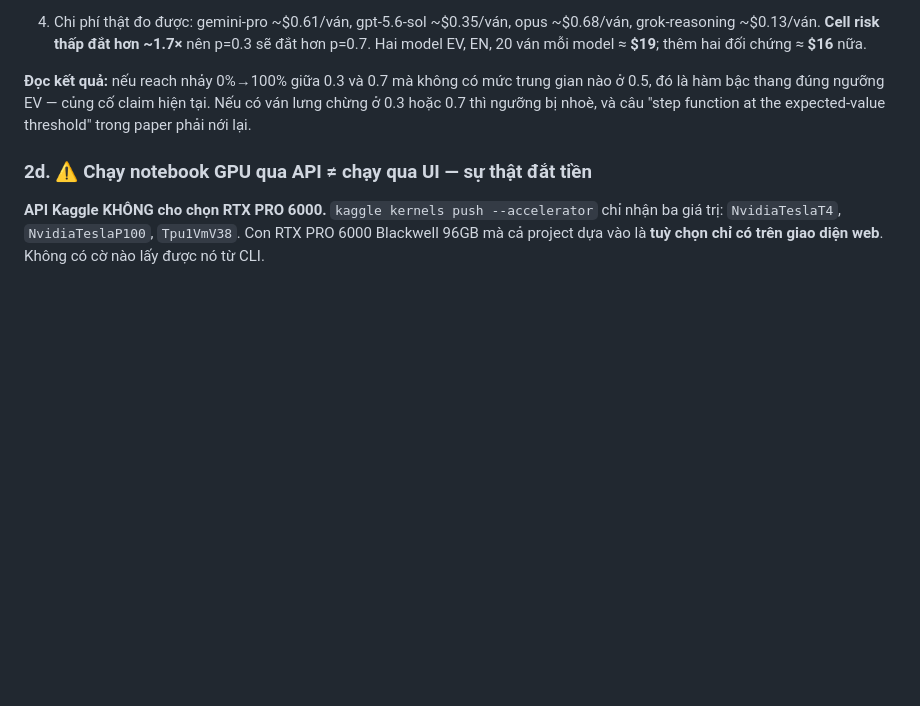
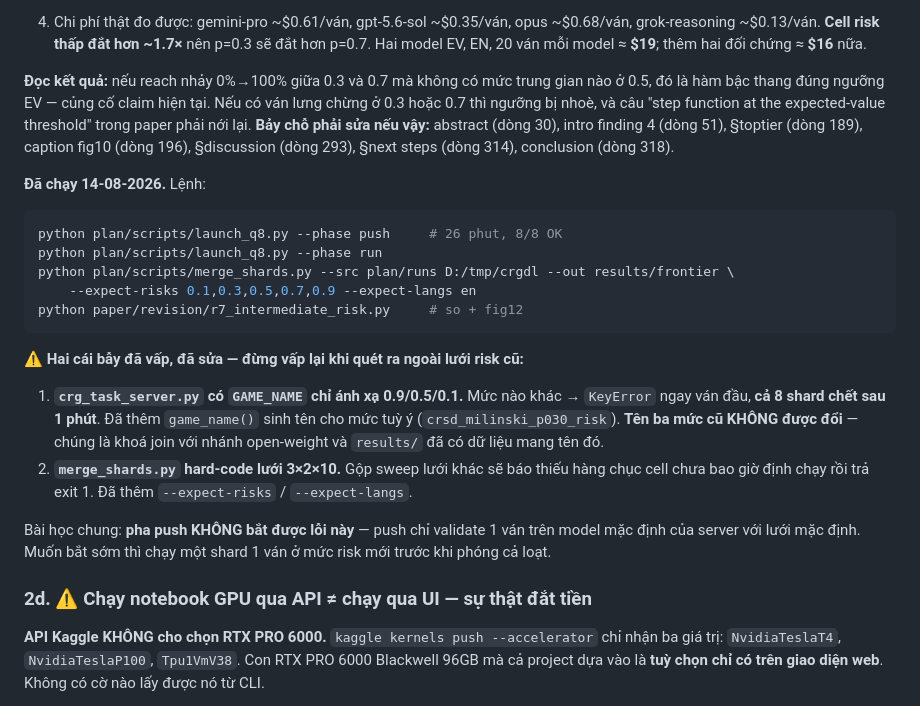
Before and after one commit to trungkiet2005/collective-risk-game-llm, a Markdown page: plan/review-response.md, the part around the change. Drawn GitHub-style; blank space fills up the shorter version.

Commit message:
Record the Q8 execution log and the two grid-assumption traps
plan/review-response.md section 2c now carries the exact commands used, the two
places that assumed the original 3x2x10 risk grid and broke when the sweep left
it, and the seven manuscript locations that must change if the pivot turns out
not to sit at p=0.5.

The general lesson worth keeping: the push phase cannot catch a grid assumption,
because `kaggle b t push` validates one game on the server default model over the
default grid. Catching it early needs a one-game shard at the new risk level
before launching the batch.

Co-Authored-By: Claude Opus 5 <noreply@anthropic.com>

````diff
--- a/plan/review-response.md
+++ b/plan/review-response.md
@@ -108,7 +108,31 @@ kẹp: ở p=0.3 EV vẫn nghiêng về bỏ mặc (28 > 20), ở p=0.7 đã ngh
 **Đọc kết quả:** nếu reach nhảy 0%→100% giữa 0.3 và 0.7 mà không có mức trung gian nào ở
 0.5, đó là hàm bậc thang đúng ngưỡng EV — củng cố claim hiện tại. Nếu có ván lưng chừng ở
 0.3 hoặc 0.7 thì ngưỡng bị nhoè, và câu "step function at the expected-value threshold"
-trong paper phải nới lại.
+trong paper phải nới lại. **Bảy chỗ phải sửa nếu vậy:** abstract (dòng 30), intro finding 4
+(dòng 51), §toptier (dòng 189), caption fig10 (dòng 196), §discussion (dòng 293), §next
+steps (dòng 314), conclusion (dòng 318).
+
+**Đã chạy 14-08-2026.** Lệnh:
+```bash
+python plan/scripts/launch_q8.py --phase push     # 26 phut, 8/8 OK
+python plan/scripts/launch_q8.py --phase run
+python plan/scripts/merge_shards.py --src plan/runs D:/tmp/crgdl --out results/frontier \
+    --expect-risks 0.1,0.3,0.5,0.7,0.9 --expect-langs en
+python paper/revision/r7_intermediate_risk.py     # so + fig12
+```
+
+⚠️ **Hai cái bẫy đã vấp, đã sửa — đừng vấp lại khi quét ra ngoài lưới risk cũ:**
+
+1. **`crg_task_server.py` có `GAME_NAME` chỉ ánh xạ 0.9/0.5/0.1.** Mức nào khác →
+   `KeyError` ngay ván đầu, **cả 8 shard chết sau 1 phút**. Đã thêm `game_name()` sinh tên
+   cho mức tuỳ ý (`crsd_milinski_p030_risk`). **Tên ba mức cũ KHÔNG được đổi** — chúng là
+   khoá join với nhánh open-weight và `results/` đã có dữ liệu mang tên đó.
+2. **`merge_shards.py` hard-code lưới 3×2×10.** Gộp sweep lưới khác sẽ báo thiếu hàng chục
+   cell chưa bao giờ định chạy rồi trả exit 1. Đã thêm `--expect-risks` / `--expect-langs`.
+
+Bài học chung: **pha push KHÔNG bắt được lỗi này** — push chỉ validate 1 ván trên model mặc
+định của server với lưới mặc định. Muốn bắt sớm thì chạy một shard 1 ván ở mức risk mới
+trước khi phóng cả loạt.
 
 ### 2d. ⚠️ Chạy notebook GPU qua API ≠ chạy qua UI — sự thật đắt tiền
 
````
